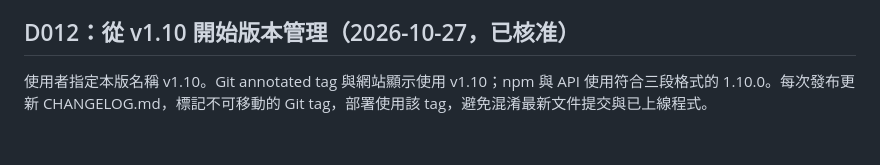
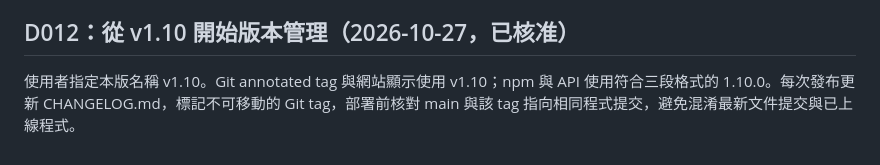
Before and after one commit to isaaceating/lumens-halloween, a Markdown page: docs/decisions.md, the part around the change. Drawn GitHub-style.

```diff
--- a/docs/decisions.md
+++ b/docs/decisions.md
@@ -90,4 +90,4 @@
 
 ## D012：從 v1.10 開始版本管理（2026-10-27，已核准）
 
-使用者指定本版名稱 v1.10。Git annotated tag 與網站顯示使用 v1.10；npm 與 API 使用符合三段格式的 1.10.0。每次發布更新 CHANGELOG.md，標記不可移動的 Git tag，部署使用該 tag，避免混淆最新文件提交與已上線程式。
+使用者指定本版名稱 v1.10。Git annotated tag 與網站顯示使用 v1.10；npm 與 API 使用符合三段格式的 1.10.0。每次發布更新 CHANGELOG.md，標記不可移動的 Git tag，部署前核對 main 與該 tag 指向相同程式提交，避免混淆最新文件提交與已上線程式。
```
Also changed, not shown: docs/deployment.md (+1 -1 lines), docs/project-status.md (+6 -0 lines).
